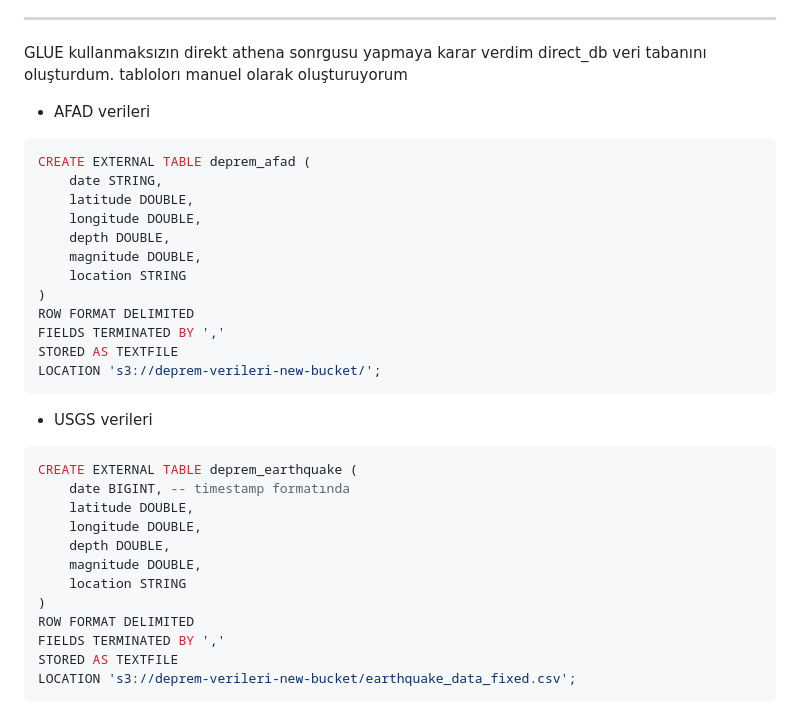
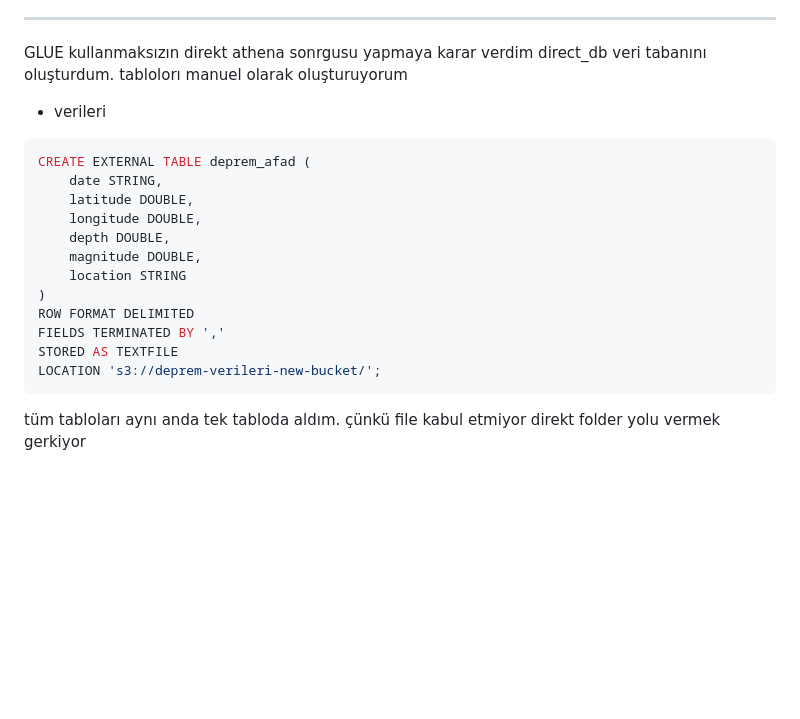
Before and after one commit to GokceSoylu/CloudComputing, a Markdown page: README.md, the part around the change. Drawn GitHub-style; blank space fills up the shorter version.

Commit message:
path updated

`````diff
--- a/README.md
+++ b/README.md
@@ -114,7 +114,7 @@ tablolar kontrol edildi yapısı veri tipleri düzgün.
 
 ----
 GLUE kullanmaksızın direkt athena sonrgusu yapmaya karar verdim direct_db veri tabanını oluşturdum. tablolorı manuel olarak oluşturuyorum
-- AFAD verileri
+- verileri
 
 ````sql
 CREATE EXTERNAL TABLE deprem_afad (
@@ -130,18 +130,4 @@ FIELDS TERMINATED BY ','
 STORED AS TEXTFILE
 LOCATION 's3://deprem-verileri-new-bucket/';
 ````
-- USGS verileri
-````sql
-CREATE EXTERNAL TABLE deprem_earthquake (
-    date BIGINT, -- timestamp formatında
-    latitude DOUBLE,
-    longitude DOUBLE,
-    depth DOUBLE,
-    magnitude DOUBLE,
-    location STRING
-)
-ROW FORMAT DELIMITED
-FIELDS TERMINATED BY ','
-STORED AS TEXTFILE
-LOCATION 's3://deprem-verileri-new-bucket/earthquake_data_fixed.csv';
-````
+tüm tabloları aynı anda tek tabloda aldım. çünkü file kabul etmiyor direkt folder yolu vermek gerkiyor
`````
